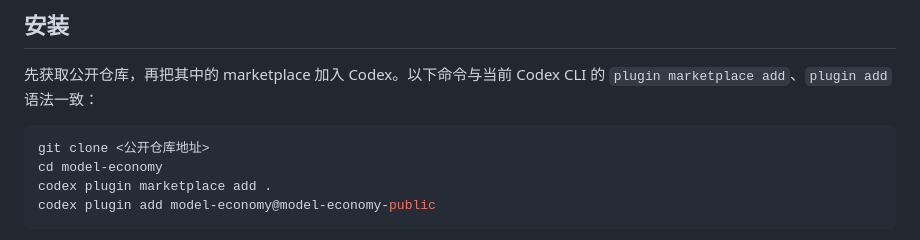
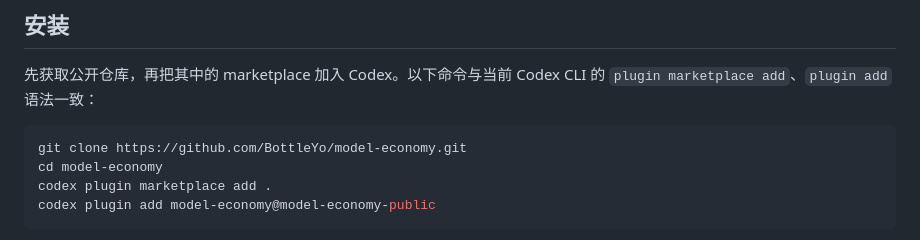
Before and after one commit to BottleYo/model-economy, a Markdown page: README.md, the part around the change. Drawn GitHub-style.

Commit message:
docs: add public repository URL

````diff
--- a/README.md
+++ b/README.md
@@ -16,7 +16,7 @@ Model Economy 是一个 Codex 插件，用稳定角色和可替换的模型映
 先获取公开仓库，再把其中的 marketplace 加入 Codex。以下命令与当前 Codex CLI 的 `plugin marketplace add`、`plugin add` 语法一致：
 
 ```sh
-git clone <公开仓库地址>
+git clone https://github.com/BottleYo/model-economy.git
 cd model-economy
 codex plugin marketplace add .
 codex plugin add model-economy@model-economy-public
````
